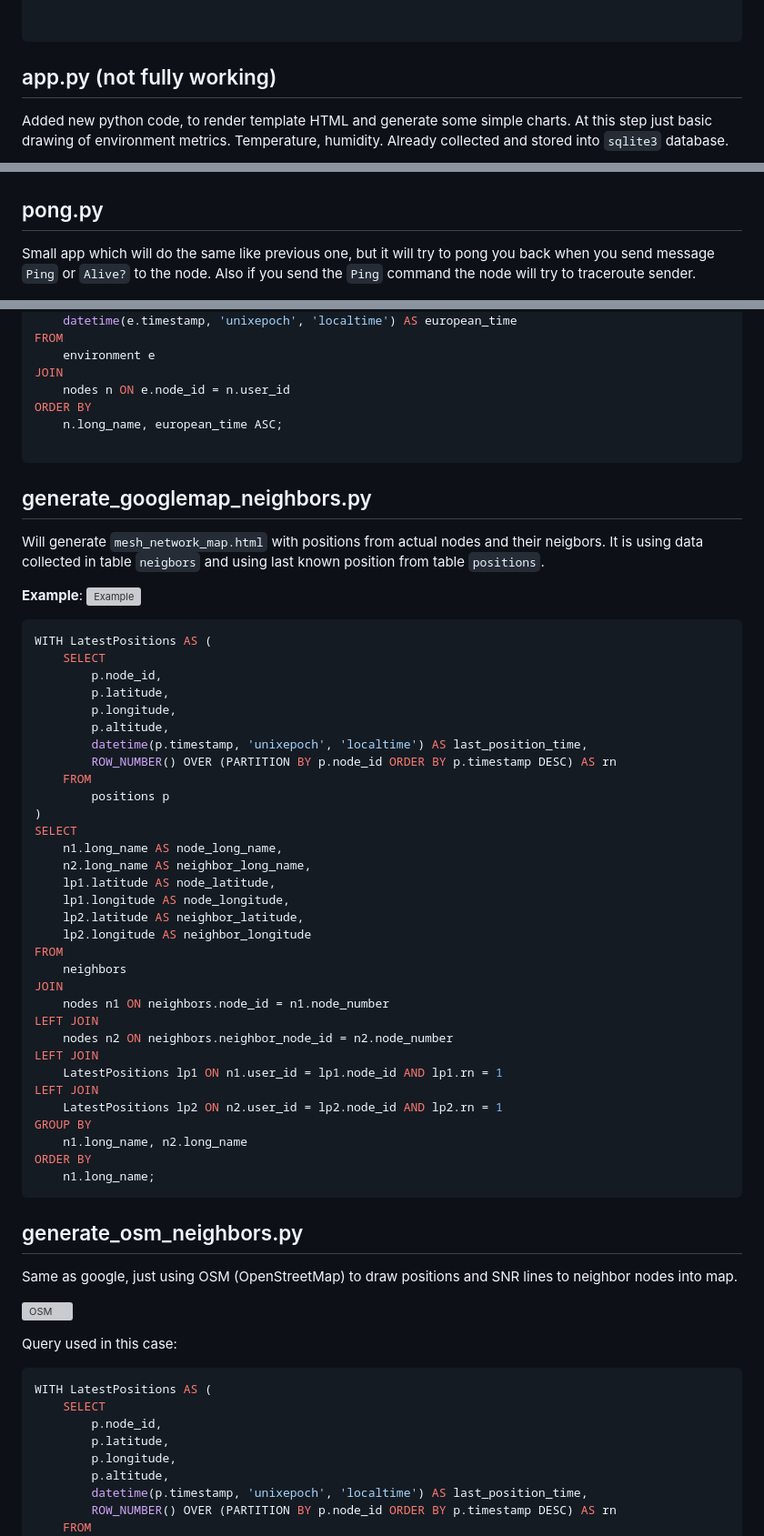
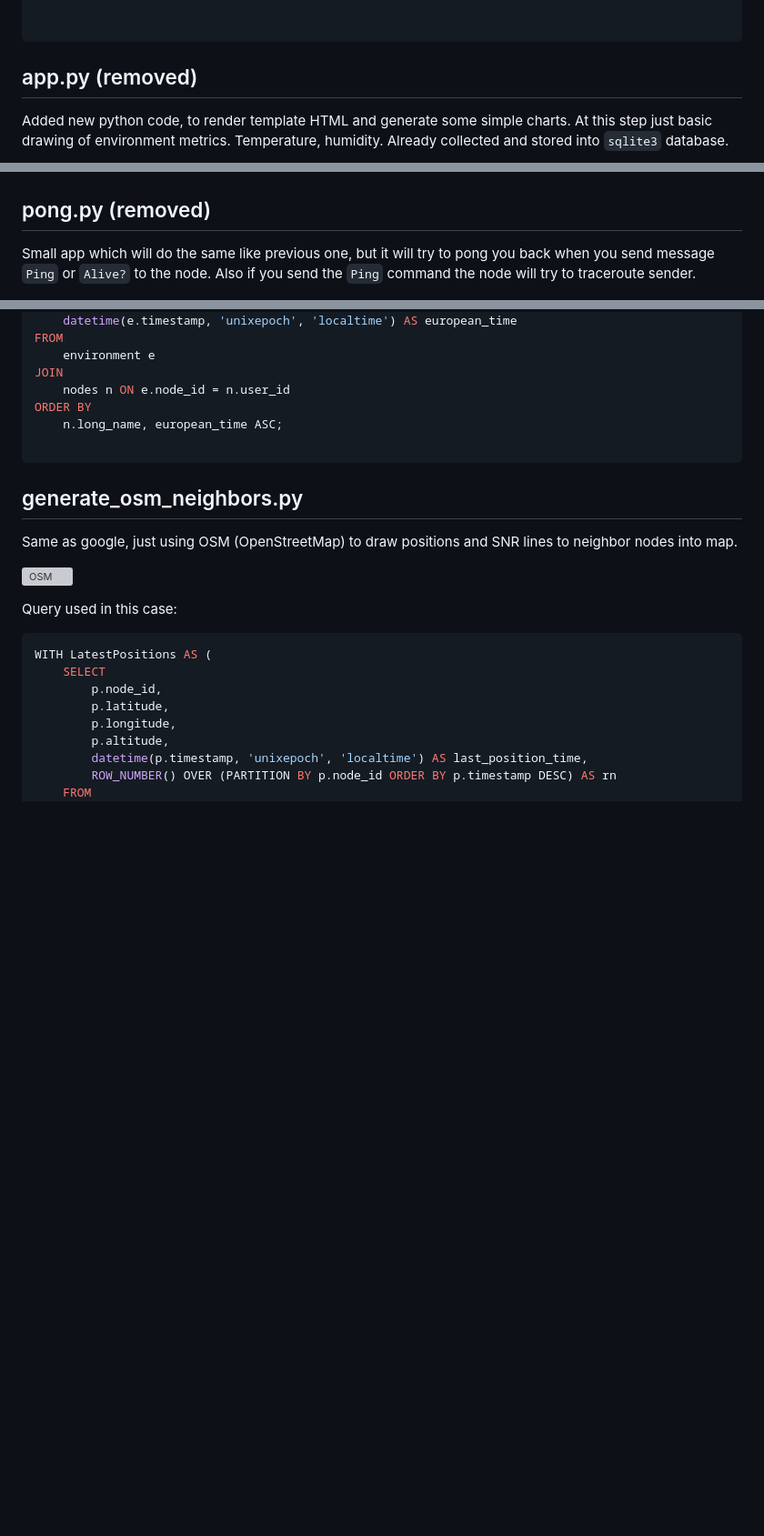
Before and after one commit to patrikcze/meshtastic_py, a Markdown page: README.md, 3 parts joined by grey strips. Shown at 91% size. GitHub-like rendering; blank space fills up the shorter version; grey boxes are pictures that could not be loaded.

Commit message:
fix(README.md): Updating due to removed scripts.

````diff
--- a/README.md
+++ b/README.md
@@ -107,7 +107,7 @@ WHERE nodes.short_name = 'node1';
 
 
 ```
-## app.py (not fully working)
+## app.py (removed)
 
 Added new python code, to render template HTML and generate some simple charts.
 At this step just basic drawing of environment metrics. Temperature, humidity.
@@ -116,7 +116,7 @@ Already collected and stored into `sqlite3` database.
 ![Example](./images/dashboard_example.png)
 
 
-## pong.py
+## pong.py (removed)
 
 Small app which will do the same like previous one, but it will try to pong you back when you send message `Ping` or `Alive?` to the node.
 Also if you send the `Ping` command the node will try to traceroute sender.
@@ -186,48 +186,6 @@ ORDER BY
 
 ```
 
-## generate_googlemap_neighbors.py
-
-Will generate `mesh_network_map.html` with positions from actual nodes and their neigbors. It is using data collected in table `neigbors` and using last known position from table `positions`.
-
-**Example**:
-![Example](./images/neighbors.png)
-
-```sql
-WITH LatestPositions AS (
-    SELECT
-        p.node_id,
-        p.latitude,
-        p.longitude,
-        p.altitude,
-        datetime(p.timestamp, 'unixepoch', 'localtime') AS last_position_time,
-        ROW_NUMBER() OVER (PARTITION BY p.node_id ORDER BY p.timestamp DESC) AS rn
-    FROM
-        positions p
-)
-SELECT
-    n1.long_name AS node_long_name,
-    n2.long_name AS neighbor_long_name,
-    lp1.latitude AS node_latitude,
-    lp1.longitude AS node_longitude,
-    lp2.latitude AS neighbor_latitude,
-    lp2.longitude AS neighbor_longitude
-FROM
-    neighbors
-JOIN
-    nodes n1 ON neighbors.node_id = n1.node_number
-LEFT JOIN
-    nodes n2 ON neighbors.neighbor_node_id = n2.node_number
-LEFT JOIN
-    LatestPositions lp1 ON n1.user_id = lp1.node_id AND lp1.rn = 1
-LEFT JOIN
-    LatestPositions lp2 ON n2.user_id = lp2.node_id AND lp2.rn = 1
-GROUP BY
-    n1.long_name, n2.long_name
-ORDER BY
-    n1.long_name;
-```
-
 ## generate_osm_neighbors.py
 
 Same as google, just using OSM (OpenStreetMap) to draw positions and SNR lines to neighbor nodes into map.
````
